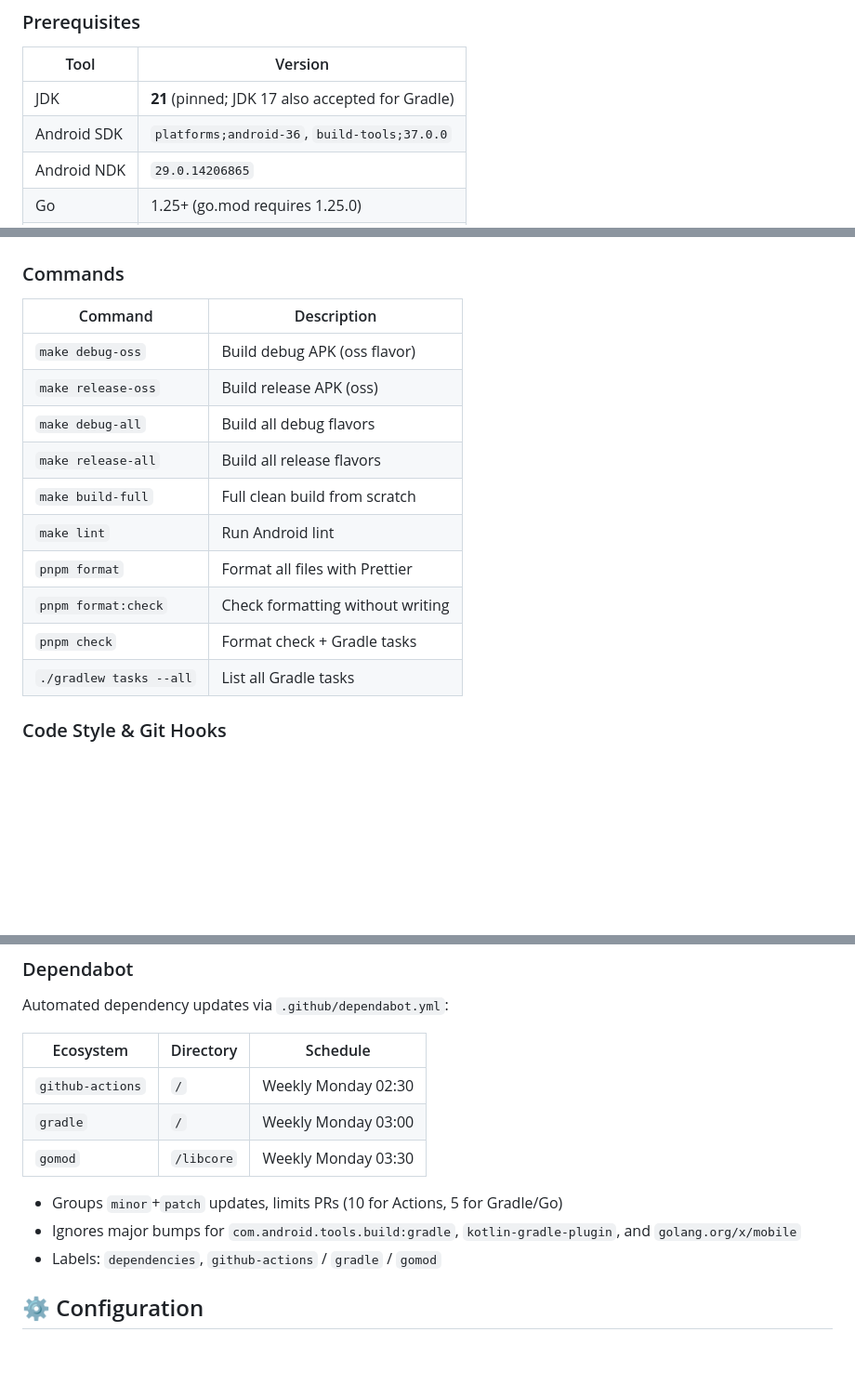
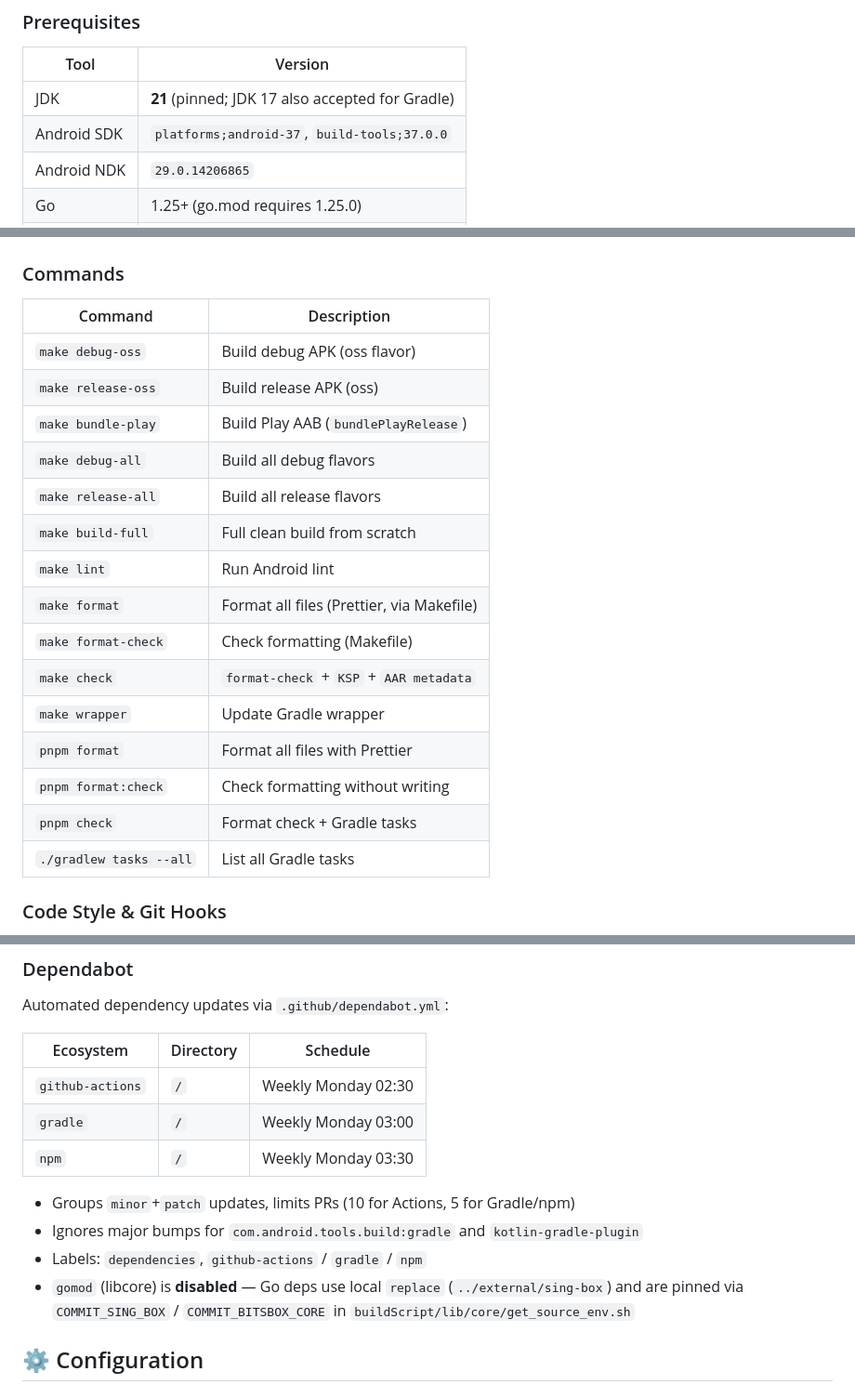
Before and after one commit to Banten-IT-Solutions/BITS-Box, a Markdown page: README.md, 3 parts joined by grey strips. Shown at 93% size. GitHub-like rendering; blank space fills up the shorter version.

Commit message:
docs(readme): sync with latest toolchain and Makefile
- Prerequisites: Android SDK 36 -> 37 (compileSdk/targetSdk 37, AGP 9.3.2, Gradle 9.7.1)
- Commands: add bundle-play, format/format-check, check, wrapper (Makefile standard)
- Dependabot: gomod disabled (local replace), add npm, update labels
- Prettier: auto-format

```diff
--- a/README.md
+++ b/README.md
@@ -70,7 +70,7 @@ BITS-Box/
 | Tool        | Version                                          |
 | ----------- | ------------------------------------------------ |
 | JDK         | **21** (pinned; JDK 17 also accepted for Gradle) |
-| Android SDK | `platforms;android-36`, `build-tools;37.0.0`     |
+| Android SDK | `platforms;android-37`, `build-tools;37.0.0`     |
 | Android NDK | `29.0.14206865`                                  |
 | Go          | 1.25+ (go.mod requires 1.25.0)                   |
 | Node.js     | 20+ (optional, for formatter & hooks)            |
@@ -116,18 +116,23 @@ Or using the CLI helper directly:
 
 ### Commands
 
-| Command                 | Description                      |
-| ----------------------- | -------------------------------- |
-| `make debug-oss`        | Build debug APK (oss flavor)     |
-| `make release-oss`      | Build release APK (oss)          |
-| `make debug-all`        | Build all debug flavors          |
-| `make release-all`      | Build all release flavors        |
-| `make build-full`       | Full clean build from scratch    |
-| `make lint`             | Run Android lint                 |
-| `pnpm format`           | Format all files with Prettier   |
-| `pnpm format:check`     | Check formatting without writing |
-| `pnpm check`            | Format check + Gradle tasks      |
-| `./gradlew tasks --all` | List all Gradle tasks            |
+| Command                 | Description                               |
+| ----------------------- | ----------------------------------------- |
+| `make debug-oss`        | Build debug APK (oss flavor)              |
+| `make release-oss`      | Build release APK (oss)                   |
+| `make bundle-play`      | Build Play AAB (`bundlePlayRelease`)      |
+| `make debug-all`        | Build all debug flavors                   |
+| `make release-all`      | Build all release flavors                 |
+| `make build-full`       | Full clean build from scratch             |
+| `make lint`             | Run Android lint                          |
+| `make format`           | Format all files (Prettier, via Makefile) |
+| `make format-check`     | Check formatting (Makefile)               |
+| `make check`            | `format-check` + `KSP` + `AAR metadata`   |
+| `make wrapper`          | Update Gradle wrapper                     |
+| `pnpm format`           | Format all files with Prettier            |
+| `pnpm format:check`     | Check formatting without writing          |
+| `pnpm check`            | Format check + Gradle tasks               |
+| `./gradlew tasks --all` | List all Gradle tasks                     |
 
 ### Code Style & Git Hooks
 
@@ -150,15 +155,16 @@ pnpm format:check      # CI check
 
 Automated dependency updates via `.github/dependabot.yml`:
 
-| Ecosystem        | Directory  | Schedule            |
-| ---------------- | ---------- | ------------------- |
-| `github-actions` | `/`        | Weekly Monday 02:30 |
-| `gradle`         | `/`        | Weekly Monday 03:00 |
-| `gomod`          | `/libcore` | Weekly Monday 03:30 |
+| Ecosystem        | Directory | Schedule            |
+| ---------------- | --------- | ------------------- |
+| `github-actions` | `/`       | Weekly Monday 02:30 |
+| `gradle`         | `/`       | Weekly Monday 03:00 |
+| `npm`            | `/`       | Weekly Monday 03:30 |
 
-- Groups `minor`+`patch` updates, limits PRs (10 for Actions, 5 for Gradle/Go)
-- Ignores major bumps for `com.android.tools.build:gradle`, `kotlin-gradle-plugin`, and `golang.org/x/mobile`
-- Labels: `dependencies`, `github-actions` / `gradle` / `gomod`
+- Groups `minor`+`patch` updates, limits PRs (10 for Actions, 5 for Gradle/npm)
+- Ignores major bumps for `com.android.tools.build:gradle` and `kotlin-gradle-plugin`
+- Labels: `dependencies`, `github-actions` / `gradle` / `npm`
+- `gomod` (libcore) is **disabled** — Go deps use local `replace` (`../external/sing-box`) and are pinned via `COMMIT_SING_BOX` / `COMMIT_BITSBOX_CORE` in `buildScript/lib/core/get_source_env.sh`
 
 ## ⚙️ Configuration
 
```
